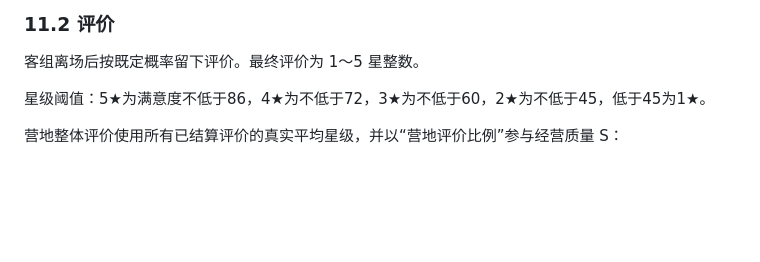
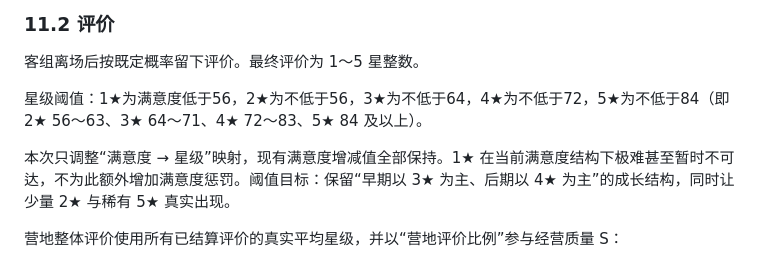
Before and after one commit to racy1501/Camping-Plaza, a Markdown page: 露营广场策划.md, the part around the change. Rendered like a GitHub page; blank space fills up the shorter version.

Commit message:
docs: rebalance guest rating thresholds

```diff
--- a/露营广场策划.md
+++ b/露营广场策划.md
@@ -1022,7 +1022,9 @@ Lv2 显示：
 
 客组离场后按既定概率留下评价。最终评价为 1～5 星整数。
 
-星级阈值：5★为满意度不低于86，4★为不低于72，3★为不低于60，2★为不低于45，低于45为1★。
+星级阈值：1★为满意度低于56，2★为不低于56，3★为不低于64，4★为不低于72，5★为不低于84（即 2★ 56～63、3★ 64～71、4★ 72～83、5★ 84 及以上）。
+
+本次只调整“满意度 → 星级”映射，现有满意度增减值全部保持。1★ 在当前满意度结构下极难甚至暂时不可达，不为此额外增加满意度惩罚。阈值目标：保留“早期以 3★ 为主、后期以 4★ 为主”的成长结构，同时让少量 2★ 与稀有 5★ 真实出现。
 
 营地整体评价使用所有已结算评价的真实平均星级，并以“营地评价比例”参与经营质量 S：
 
```
